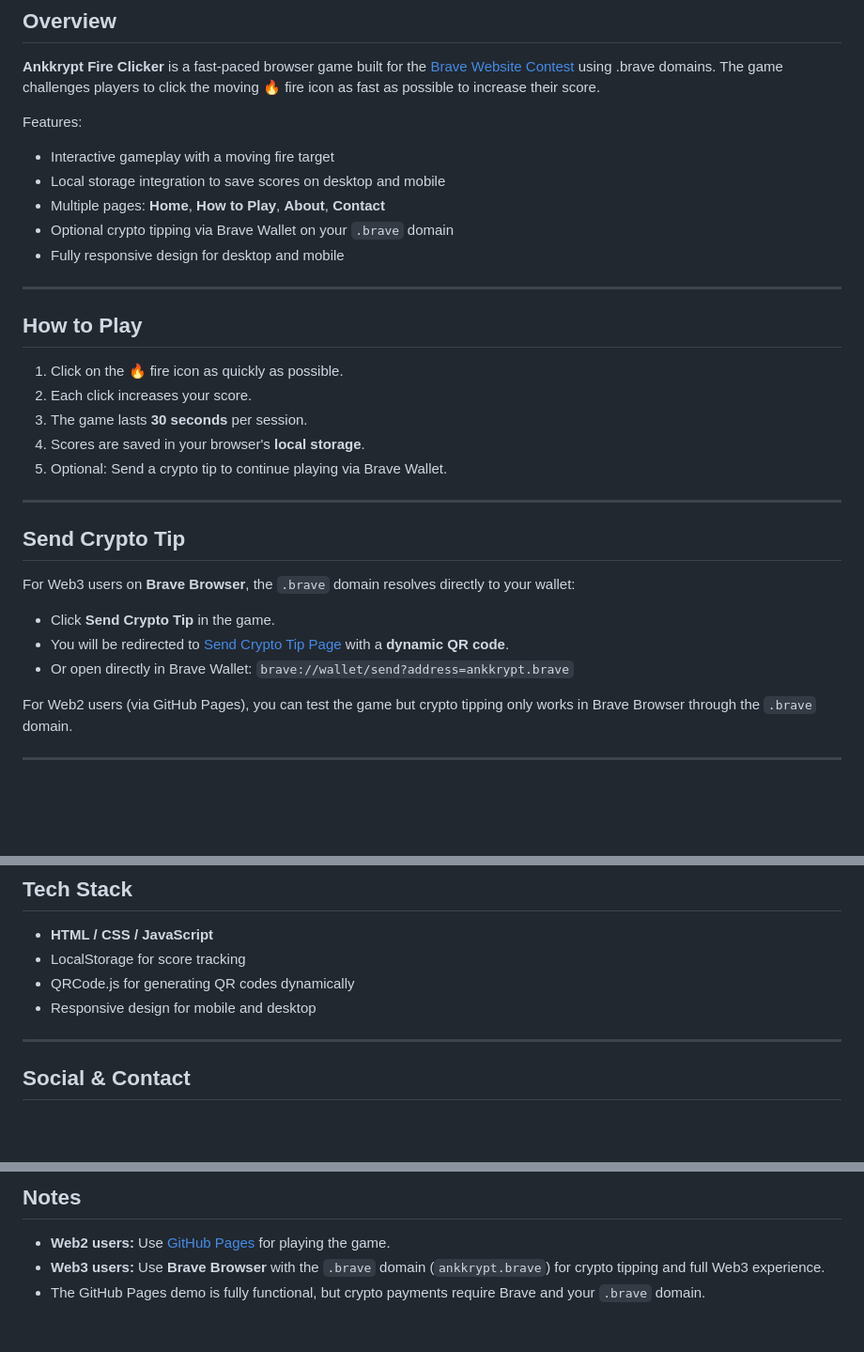
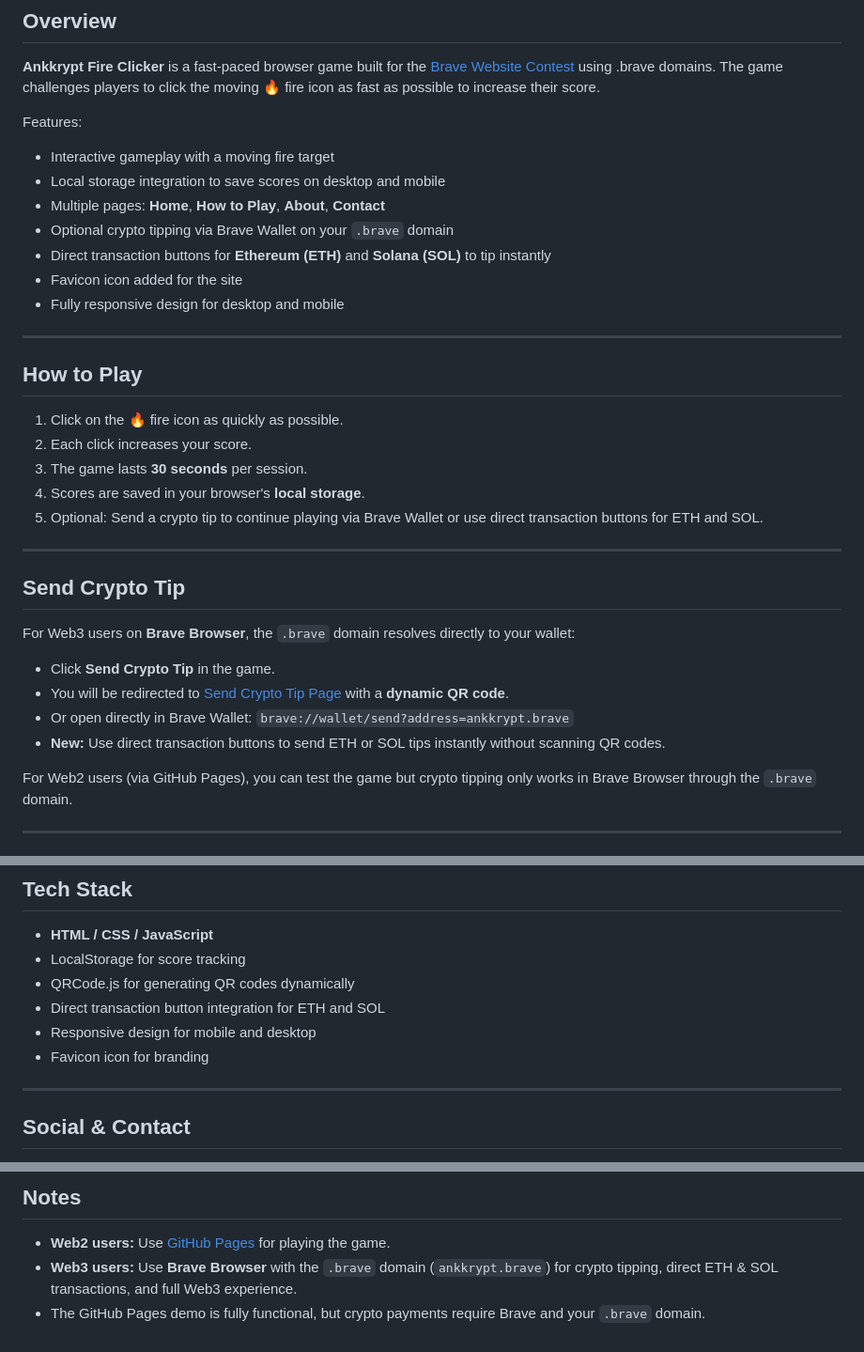
Before and after one commit to ankkrypt/ankkrypt.brave, a Markdown page: README.md, 3 parts joined by grey strips. Shown at 94% size. GitHub-like rendering; blank space fills up the shorter version.

Commit message:
reademe file updated with new feautres(direct pay button on pay-crypto page)

```diff
--- a/README.md
+++ b/README.md
@@ -16,6 +16,8 @@ Features:
 - Local storage integration to save scores on desktop and mobile
 - Multiple pages: **Home**, **How to Play**, **About**, **Contact**
 - Optional crypto tipping via Brave Wallet on your `.brave` domain
+- Direct transaction buttons for **Ethereum (ETH)** and **Solana (SOL)** to tip instantly
+- Favicon icon added for the site
 - Fully responsive design for desktop and mobile
 
 ---
@@ -26,7 +28,7 @@ Features:
 2. Each click increases your score.
 3. The game lasts **30 seconds** per session.
 4. Scores are saved in your browser's **local storage**.
-5. Optional: Send a crypto tip to continue playing via Brave Wallet.
+5. Optional: Send a crypto tip to continue playing via Brave Wallet or use direct transaction buttons for ETH and SOL.
 
 ---
 
@@ -37,6 +39,7 @@ For Web3 users on **Brave Browser**, the `.brave` domain resolves directly to yo
 - Click **Send Crypto Tip** in the game.
 - You will be redirected to [Send Crypto Tip Page](https://ankkrypt.github.io/ankkrypt.brave/send-crypto.html) with a **dynamic QR code**.
 - Or open directly in Brave Wallet: `brave://wallet/send?address=ankkrypt.brave`
+- **New:** Use direct transaction buttons to send ETH or SOL tips instantly without scanning QR codes.
 
 For Web2 users (via GitHub Pages), you can test the game but crypto tipping only works in Brave Browser through the `.brave` domain.
 
@@ -57,7 +60,9 @@ For Web2 users (via GitHub Pages), you can test the game but crypto tipping only
 - **HTML / CSS / JavaScript**
 - LocalStorage for score tracking
 - QRCode.js for generating QR codes dynamically
+- Direct transaction button integration for ETH and SOL
 - Responsive design for mobile and desktop
+- Favicon icon for branding
 
 ---
 
@@ -79,5 +84,5 @@ This project is **open source** under the **MIT License**.
 ## Notes
 
 - **Web2 users:** Use [GitHub Pages](https://ankkrypt.github.io/ankkrypt.brave/) for playing the game.
-- **Web3 users:** Use **Brave Browser** with the `.brave` domain (`ankkrypt.brave`) for crypto tipping and full Web3 experience.
+- **Web3 users:** Use **Brave Browser** with the `.brave` domain (`ankkrypt.brave`) for crypto tipping, direct ETH & SOL transactions, and full Web3 experience.
 - The GitHub Pages demo is fully functional, but crypto payments require Brave and your `.brave` domain.
```
